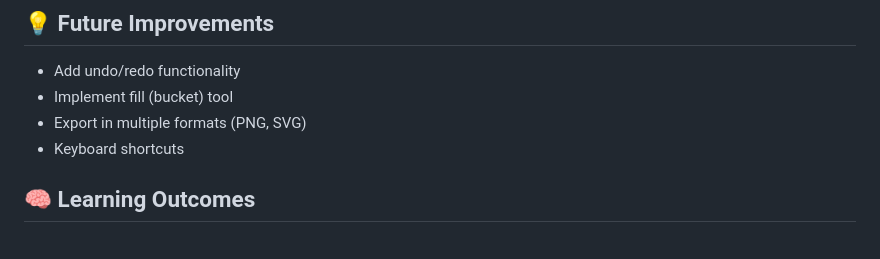
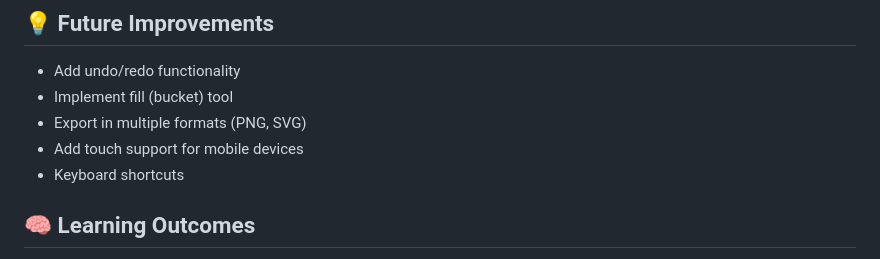
Before and after one commit to AndreiTmz/MiniPaint, a Markdown page: README.md, the part around the change. Drawn GitHub-style.

Commit message:
Update Future Improvements section in readme

```diff
--- a/README.md
+++ b/README.md
@@ -104,6 +104,7 @@ npx serve
 * Add undo/redo functionality
 * Implement fill (bucket) tool
 * Export in multiple formats (PNG, SVG)
+* Add touch support for mobile devices
 * Keyboard shortcuts
 
 ## 🧠 Learning Outcomes
```
